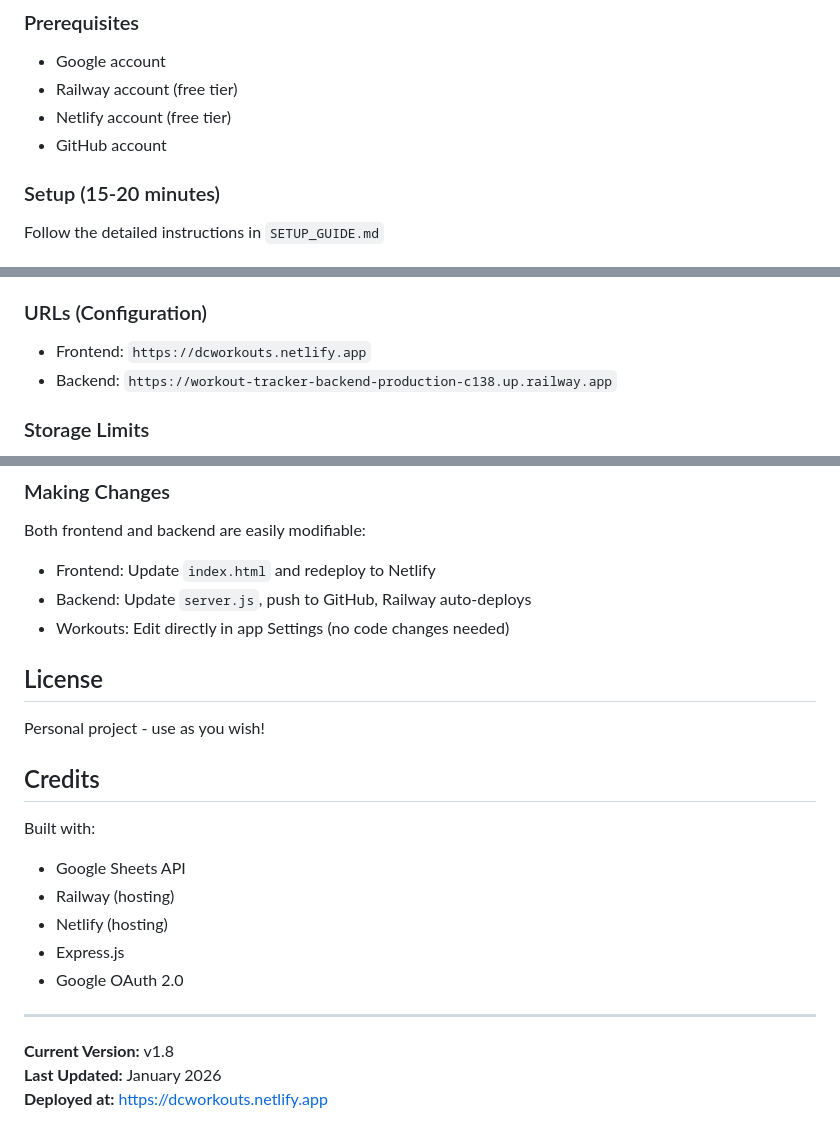
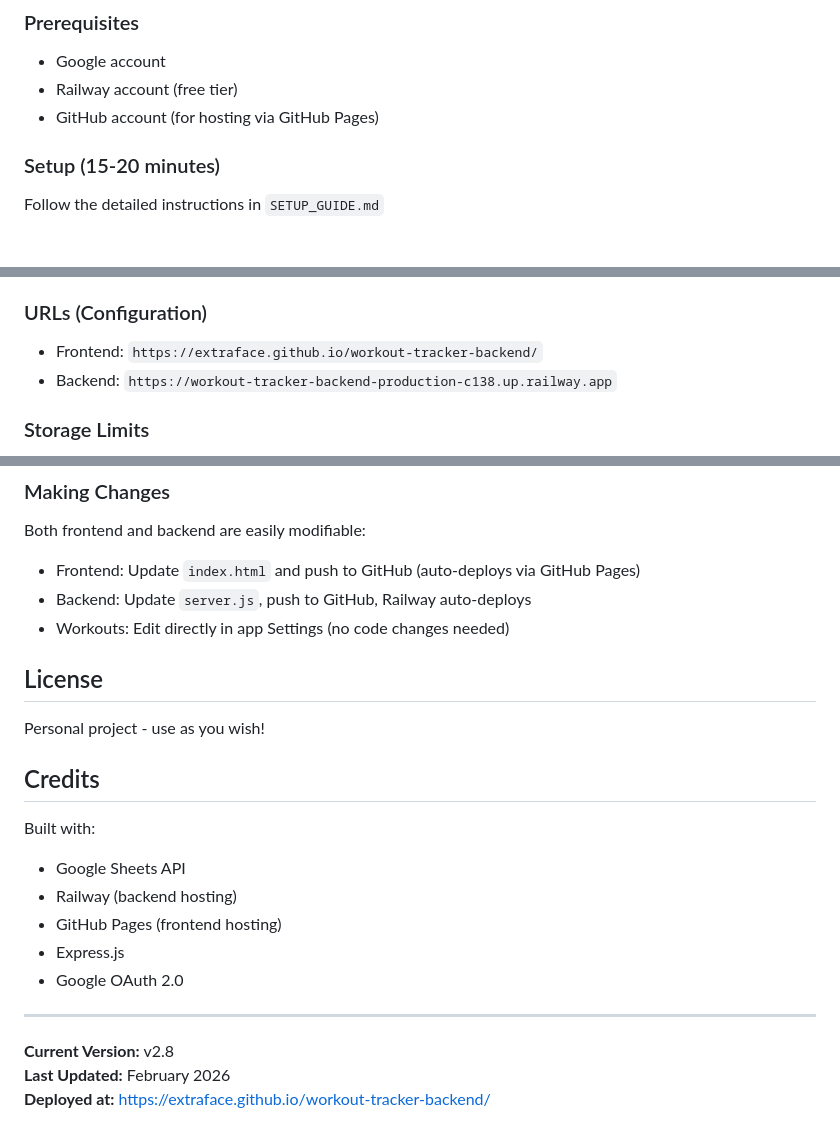
Before and after one commit to extraface/workout-tracker-backend, a Markdown page: README.md, 3 parts joined by grey strips. GitHub-like rendering.

Commit message:
Update README: Replace Netlify with GitHub Pages, update to v2.8

```diff
--- a/README.md
+++ b/README.md
@@ -19,8 +19,7 @@ A seamless workout tracking app that syncs automatically to Google Sheets. Built
 ### Prerequisites
 - Google account
 - Railway account (free tier)
-- Netlify account (free tier)
-- GitHub account
+- GitHub account (for hosting via GitHub Pages)
 
 ### Setup (15-20 minutes)
 Follow the detailed instructions in `SETUP_GUIDE.md`
@@ -478,7 +477,7 @@ Log each exercise separately as you complete it. The app shows today's logged se
 - **Auth**: OAuth 2.0 with Google Identity Services
 
 ### URLs (Configuration)
-- Frontend: `https://dcworkouts.netlify.app`
+- Frontend: `https://extraface.github.io/workout-tracker-backend/`
 - Backend: `https://workout-tracker-backend-production-c138.up.railway.app`
 
 ### Storage Limits
@@ -554,7 +553,7 @@ Since this is a personal project, there's no formal issue tracker. Common soluti
 
 ### Making Changes
 Both frontend and backend are easily modifiable:
-- Frontend: Update `index.html` and redeploy to Netlify
+- Frontend: Update `index.html` and push to GitHub (auto-deploys via GitHub Pages)
 - Backend: Update `server.js`, push to GitHub, Railway auto-deploys
 - Workouts: Edit directly in app Settings (no code changes needed)
 
@@ -566,13 +565,13 @@ Personal project - use as you wish!
 
 Built with:
 - Google Sheets API
-- Railway (hosting)
-- Netlify (hosting)
+- Railway (backend hosting)
+- GitHub Pages (frontend hosting)
 - Express.js
 - Google OAuth 2.0
 
 ---
 
-**Current Version:** v1.8
-**Last Updated:** January 2026
-**Deployed at:** https://dcworkouts.netlify.app
+**Current Version:** v2.8
+**Last Updated:** February 2026
+**Deployed at:** https://extraface.github.io/workout-tracker-backend/
```
